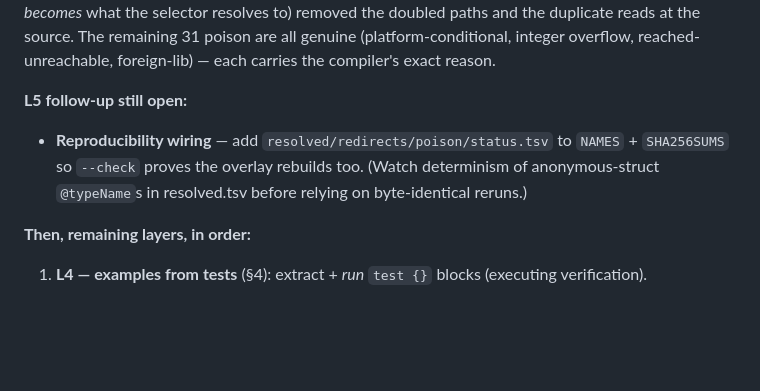
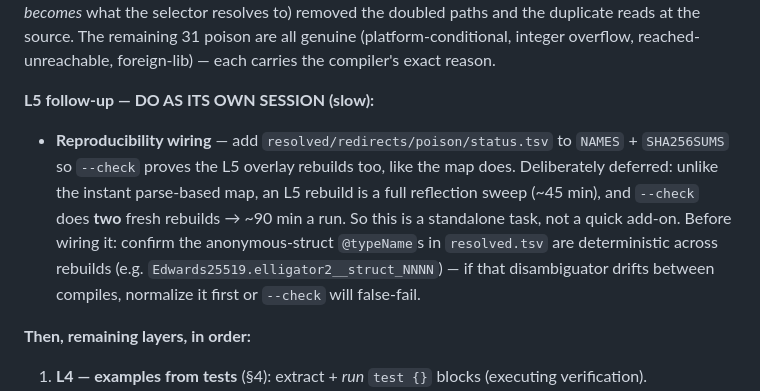
Before and after one commit to AstraLibernis/zephem, a Markdown page: PLAN.md, the part around the change. Drawn GitHub-style; blank space fills up the shorter version.

Commit message:
docs: flag L5 reproducibility wiring as a separate, time-heavy task
--check does two fresh rebuilds; an L5 rebuild is a full ~45-min reflection sweep
(~90 min/run), so wiring the overlay into the harness is its own session, not a quick
add-on. Note to first confirm anonymous-struct @typeName determinism before wiring.

Co-Authored-By: Claude Opus 4.8 (1M context) <noreply@anthropic.com>

```diff
--- a/PLAN.md
+++ b/PLAN.md
@@ -176,10 +176,14 @@ bucket + dedup downstream, we fixed the cause in `scan.zig`/`enrich.zig`: a sele
 the source. The remaining 31 poison are all genuine (platform-conditional, integer overflow,
 reached-unreachable, foreign-lib) — each carries the compiler's exact reason.
 
-**L5 follow-up still open:**
+**L5 follow-up — DO AS ITS OWN SESSION (slow):**
 - **Reproducibility wiring** — add `resolved/redirects/poison/status.tsv` to `NAMES` + `SHA256SUMS`
-  so `--check` proves the overlay rebuilds too. (Watch determinism of anonymous-struct `@typeName`s
-  in resolved.tsv before relying on byte-identical reruns.)
+  so `--check` proves the L5 overlay rebuilds too, like the map does. Deliberately deferred: unlike
+  the instant parse-based map, an L5 rebuild is a full reflection sweep (~45 min), and `--check`
+  does **two** fresh rebuilds → ~90 min a run. So this is a standalone task, not a quick add-on.
+  Before wiring it: confirm the anonymous-struct `@typeName`s in `resolved.tsv` are deterministic
+  across rebuilds (e.g. `Edwards25519.elligator2__struct_NNNN`) — if that disambiguator drifts
+  between compiles, normalize it first or `--check` will false-fail.
 
 **Then, remaining layers, in order:**
 1. **L4 — examples from tests** (§4): extract + *run* `test {}` blocks (executing verification).
```
